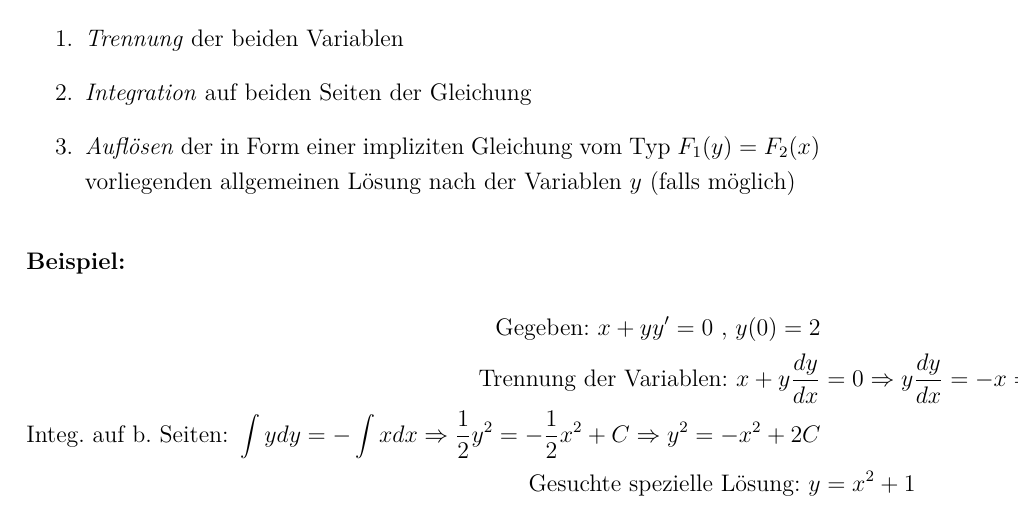
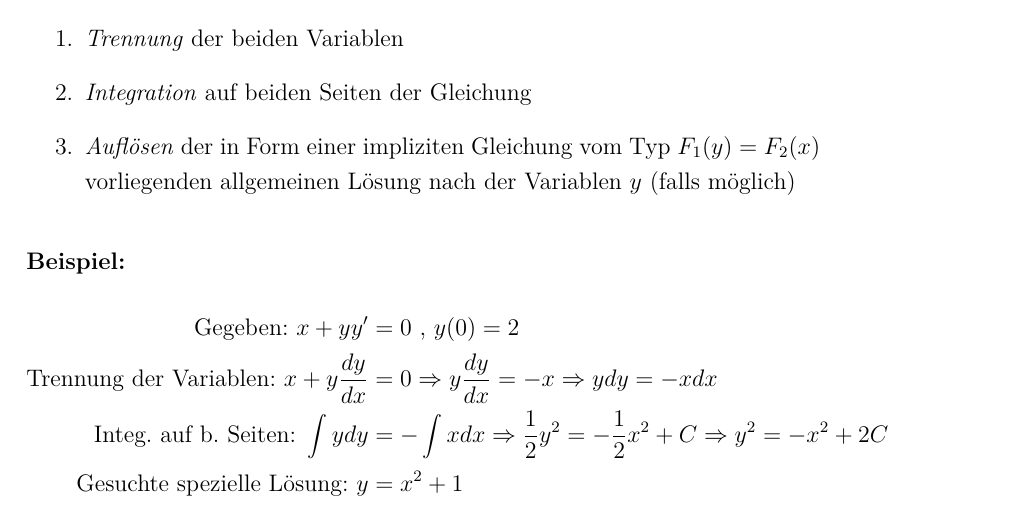
Before and after one commit to bueti/zusammenfassung_analysis, a LaTeX document (Zusammenfassung_Analysis.tex, which reads Inhalt/DGL.tex): part of page 43 of 45, cut so that both start at the same text. Compiled offline with pdfLaTeX; an older LaTeX class or package is replaced by its successor.

Commit message:
Formatierung

```diff
--- a/Inhalt/DGL.tex
+++ b/Inhalt/DGL.tex
@@ -68,9 +68,9 @@ Auflösen nach $y(x)$ liefert schliesslich (häufig) die gewünschte Lösung.
 
 \begin{bsp}
 \begin{align*}
-	 \text{Gegeben: }x + yy' = 0\text{ , } y(0) = 2\\
+	 \text{Gegeben: }x + yy' &= 0\text{ , } y(0) = 2\\
 	  \text{Trennung der Variablen: } x+y \frac{dy}{dx} &= 0 \Rightarrow y\frac{dy}{dx} = -x \Rightarrow y dy = -x dx \\
-	  \text{Integ. auf b. Seiten: } \int y dy = - \int x dx \Rightarrow \frac{1}{2}y^2 = - \frac{1}{2}x^2 + C \Rightarrow y^2 = -x^2 + 2C \\
+	  \text{Integ. auf b. Seiten: } \int y dy &= - \int x dx \Rightarrow \frac{1}{2}y^2 = - \frac{1}{2}x^2 + C \Rightarrow y^2 = -x^2 + 2C \\
 	  \text{Gesuchte spezielle Lösung: } y &= x^2 + 1
 \end{align*}
 Allgemeine Lösung der DGL:
```
Also changed, not shown: zusammenfassung_analysis.pdf.
